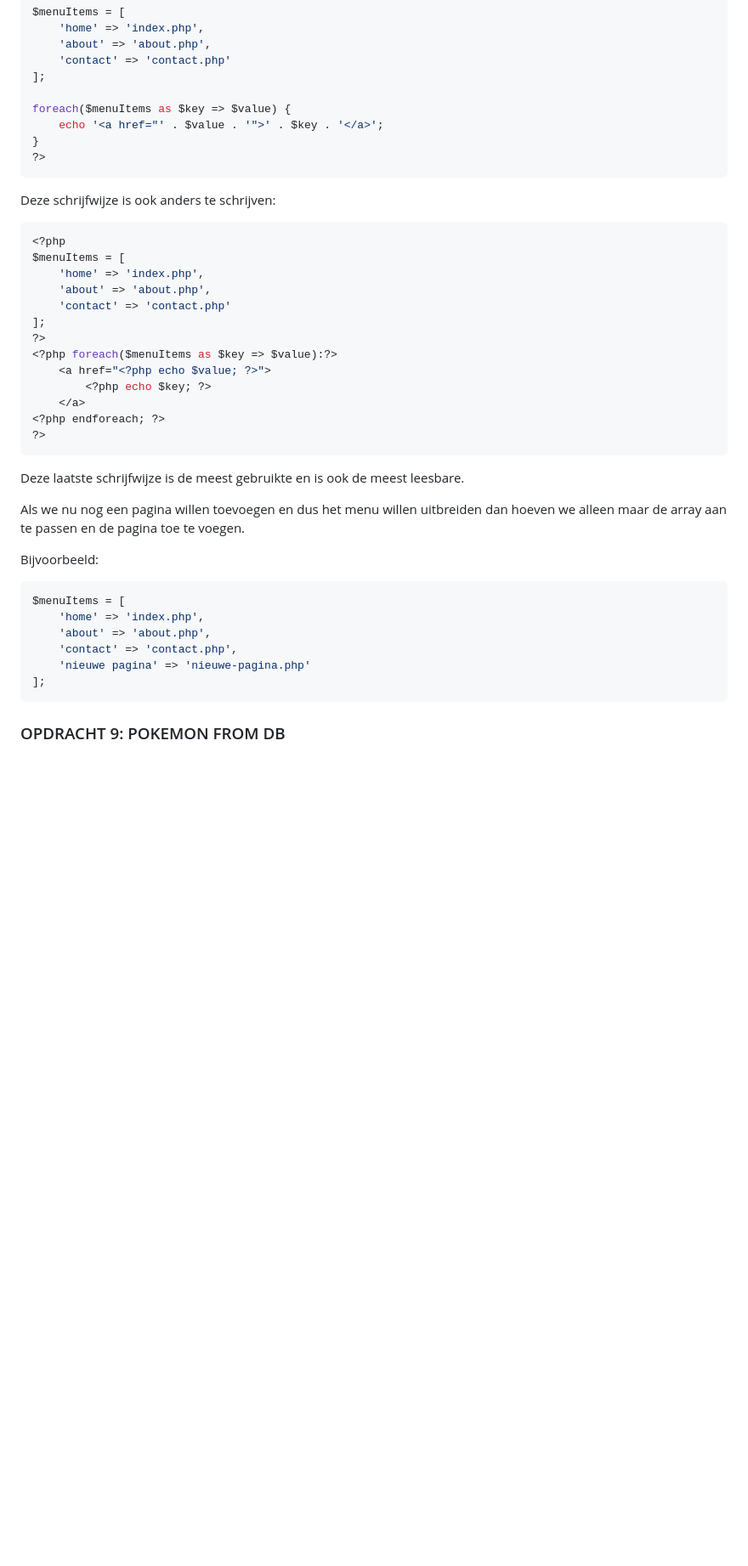
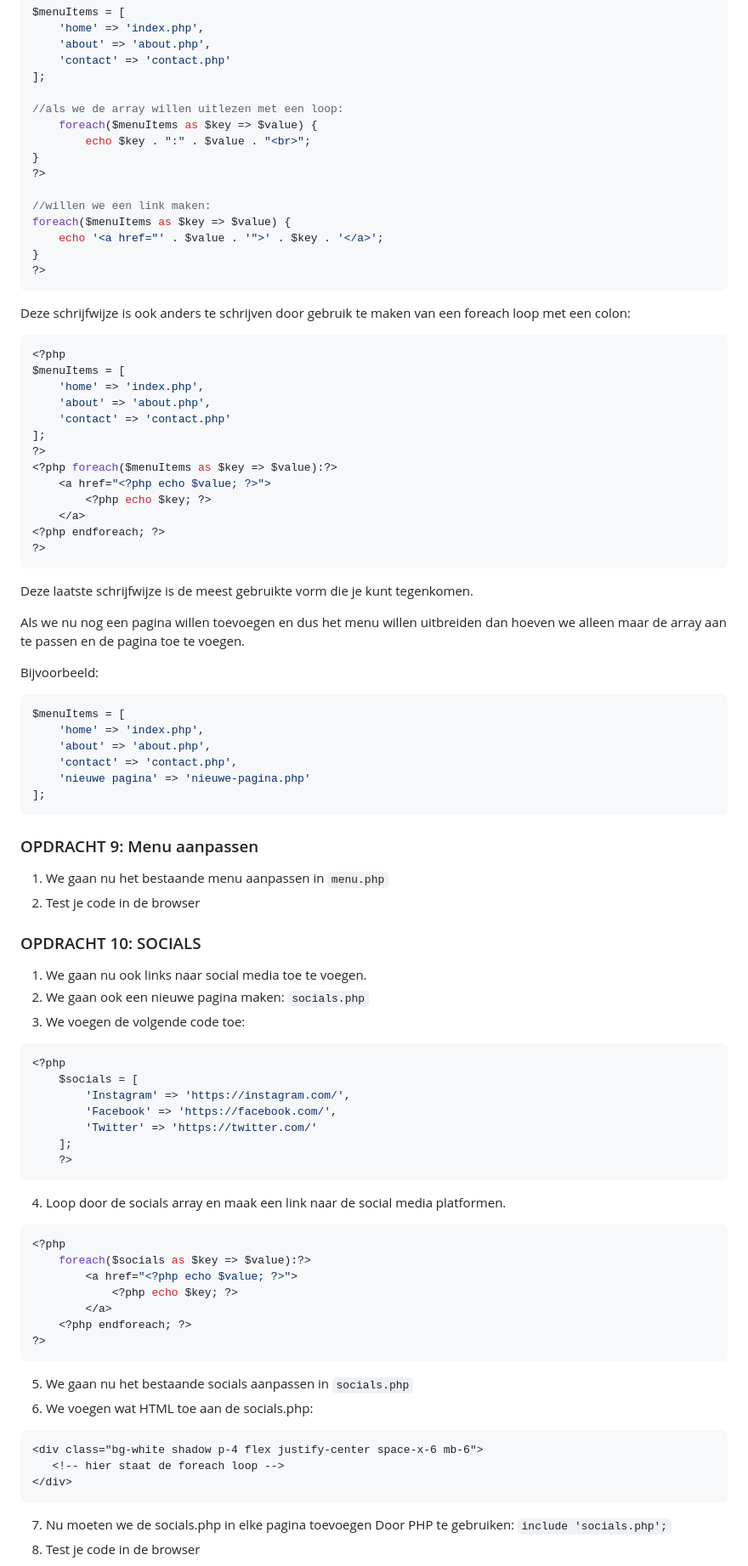
Before and after one commit to NOVA-college-Haarlem/backend_-_frontend_2025, a Markdown page: Blok 3/Week 1.md, the part around the change printed below. Shown: that part at 85% size. Rendered like a GitHub page; blank space fills up the shorter version.

````diff
--- a/Blok 3/Week 1.md
+++ b/Blok 3/Week 1.md
@@ -176,12 +176,20 @@ $menuItems = [
     'contact' => 'contact.php'
 ];
 
+//als we de array willen uitlezen met een loop:
+    foreach($menuItems as $key => $value) {
+        echo $key . ":" . $value . "<br>";
+}
+?>
+
+//willen we een link maken:
 foreach($menuItems as $key => $value) {
     echo '<a href="' . $value . '">' . $key . '</a>';
 }
 ?>
 ```
-Deze schrijfwijze is ook anders te schrijven:
+
+Deze schrijfwijze is ook anders te schrijven door gebruik te maken van een foreach loop met een colon:
 ```php
 <?php
 $menuItems = [
@@ -197,7 +205,7 @@ $menuItems = [
 <?php endforeach; ?>
 ?>
 ```
-Deze laatste schrijfwijze is de meest gebruikte en is ook de meest leesbare.
+Deze laatste schrijfwijze is de meest gebruikte vorm die je kunt tegenkomen.
 
 Als we nu nog een pagina willen toevoegen en dus het menu willen uitbreiden dan hoeven we alleen maar de array aan te passen en de pagina toe te voegen.
 
@@ -211,4 +219,46 @@ $menuItems = [
 ];
 ```
 
-### OPDRACHT 9: POKEMON FROM DB
+### OPDRACHT 9: Menu aanpassen
+
+1. We gaan nu het bestaande menu aanpassen in `menu.php`
+2. Test je code in de browser
+
+### OPDRACHT 10: SOCIALS
+
+1. We gaan nu ook links naar social media toe te voegen.
+2. We gaan ook een nieuwe pagina maken: `socials.php`
+3. We voegen de volgende code toe:
+```php
+<?php
+    $socials = [
+        'Instagram' => 'https://instagram.com/',
+        'Facebook' => 'https://facebook.com/',
+        'Twitter' => 'https://twitter.com/'
+    ];
+    ?>
+```
+
+4. Loop door de socials array en maak een link naar de social media platformen.
+
+```php
+<?php
+    foreach($socials as $key => $value):?>
+        <a href="<?php echo $value; ?>">
+            <?php echo $key; ?>
+        </a>
+    <?php endforeach; ?>
+?>
+```
+
+
+5. We gaan nu het bestaande socials aanpassen in `socials.php`
+6. We voegen wat HTML toe aan de socials.php:
+```html
+<div class="bg-white shadow p-4 flex justify-center space-x-6 mb-6">
+   <!-- hier staat de foreach loop -->
+</div>
+```
+7. Nu moeten we de socials.php in elke pagina toevoegen Door PHP te gebruiken: `include 'socials.php';`
+8. Test je code in de browser
+
````
Also changed, not shown: other parts of Blok 3/Week 1.md (+37 -9 lines), Blok 5/Specialisatie.md (added, +49 -0 lines).
